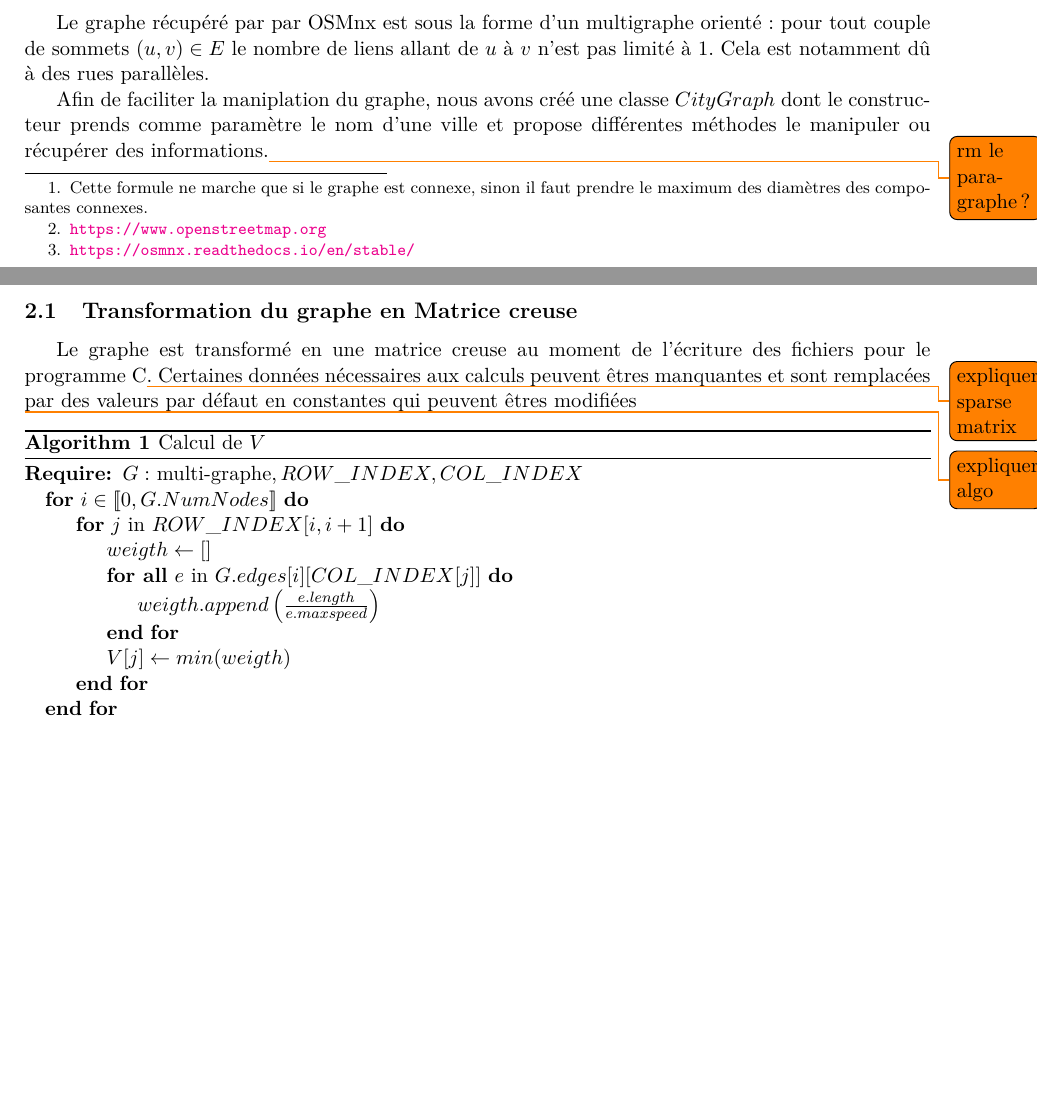
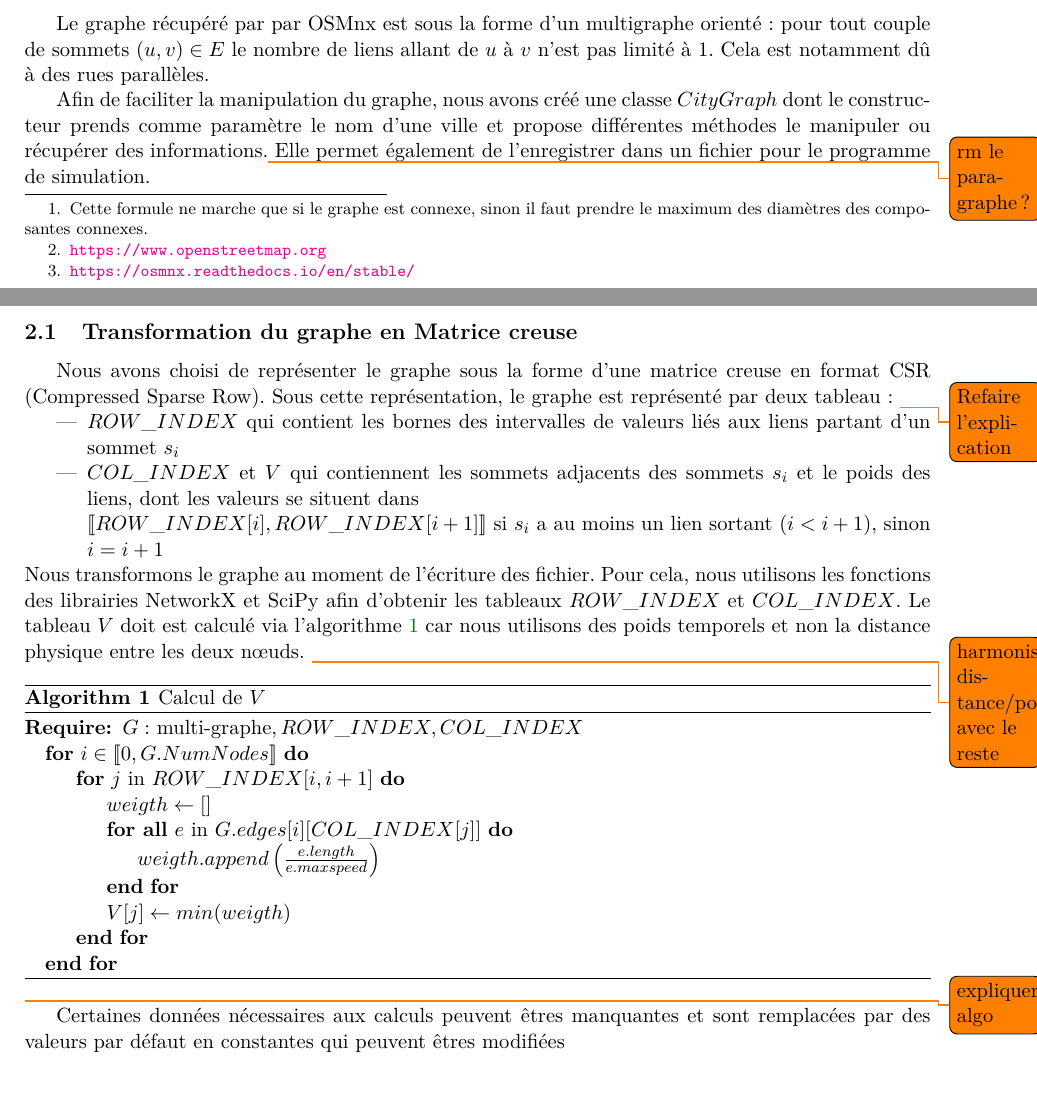
Before and after one commit to Fur0rem/LSRT, a LaTeX paper (docs/compte_rendus/cr_intermediaire/main.tex, which reads docs/compte_rendus/cr_intermediaire/sections/graphe.tex): two parts of pages 2 and 3 of 9, joined at a grey line, cut so that both start at the same text, the shorter picture padded with empty space. Compiled offline with pdfLaTeX.

Commit message:
Description de l'algo en cours de rédaction

```diff
--- a/docs/compte_rendus/cr_intermediaire/sections/graphe.tex
+++ b/docs/compte_rendus/cr_intermediaire/sections/graphe.tex
@@ -1,15 +1,19 @@
 \section{Génération du graphe}\label{sec:graphe}
 	Le graphe récupéré par par OSMnx est sous la forme d'un multigraphe orienté : pour tout couple de sommets $(u,v)\in E$ le nombre de liens allant de $u$ à $v$ n'est pas limité à 1. Cela est notamment dû à des rues parallèles.
 
-	Afin de faciliter la maniplation du graphe, nous avons créé une classe $CityGraph$ dont le constructeur prends comme paramètre le nom d'une ville et propose différentes méthodes le manipuler ou récupérer des informations.\todo{rm le paragraphe ?}
+	Afin de faciliter la manipulation du graphe, nous avons créé une classe $CityGraph$ dont le constructeur prends comme paramètre le nom d'une ville et propose différentes méthodes le manipuler ou récupérer des informations.\todo{rm le paragraphe ?} Elle permet également de l'enregistrer dans un fichier pour le programme de simulation.
 	% Présenter CityGraph ?
 
 \subsection{Transformation du graphe en Matrice creuse}
-	Le graphe est transformé en une matrice creuse au moment de l'écriture des fichiers pour le programme C\todo{expliquer sparse matrix}. Certaines données nécessaires aux calculs peuvent êtres manquantes et sont remplacées par des valeurs par défaut en constantes qui peuvent êtres modifiées
-
-	\todo{expliquer algo}
+	Nous avons choisi de représenter le graphe sous la forme d'une matrice creuse en format CSR (Compressed Sparse Row). Sous cette représentation, le graphe est représenté par deux tableau : \todo{Refaire l'explication}
+	\begin{itemize}
+		\item $ROW\_INDEX$ qui contient les bornes des intervalles de valeurs liés aux liens partant d'un sommet $s_i$ % aux adresses $i$ et $i+1$ les indices du début et de fin de la liste des voisins d'un sommet $s_i$
+		\item $COL\_INDEX$ et $V$ qui contiennent les sommets adjacents des sommets $s_i$ et le poids des liens, dont les valeurs se situent dans \\$[\![ROW\_INDEX[i],ROW\_INDEX[i+1]]\!]$ si $s_i$ a au moins un lien sortant ($i<i+1$), sinon $i=i+1$
+	\end{itemize}
+	Nous transformons le graphe au moment de l'écriture des fichier. Pour cela, nous utilisons les fonctions des librairies NetworkX et SciPy % qui permettent respectivement de transformer le graphe en une matrice creuse SciPy, puis d'obtenir
+	afin d'obtenir les tableaux $ROW\_INDEX$ et $COL\_INDEX$. Le tableau $V$ doit est calculé via l'algorithme~\ref{algo:poids} car nous utilisons des poids temporels et non la distance physique entre les deux nœuds. \todo{harmoniser distance/poids avec le reste}
 \begin{algorithm}
-\caption{Calcul de $V$}
+\caption{Calcul de $V$}\label{algo:poids}
 \begin{algorithmic}
 	\Require{$G :$ multi-graphe$, ROW\_INDEX, COL\_INDEX$}
 	\For{$i\in[\![0,G.NumNodes]\!]$}
@@ -23,3 +27,6 @@
 	\EndFor
 \end{algorithmic}
 \end{algorithm}
+
+\todo{expliquer algo}
+Certaines données nécessaires aux calculs peuvent êtres manquantes et sont remplacées par des valeurs par défaut en constantes qui peuvent êtres modifiées
```
